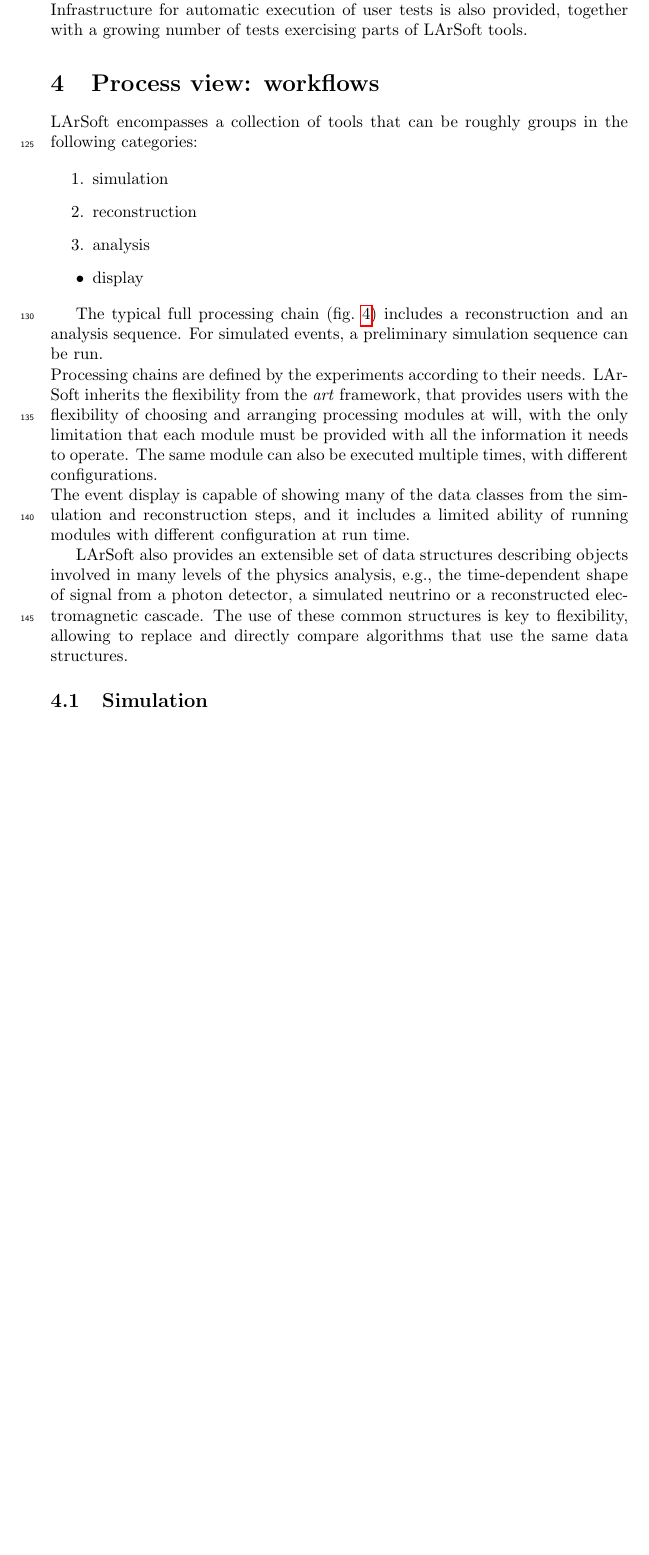
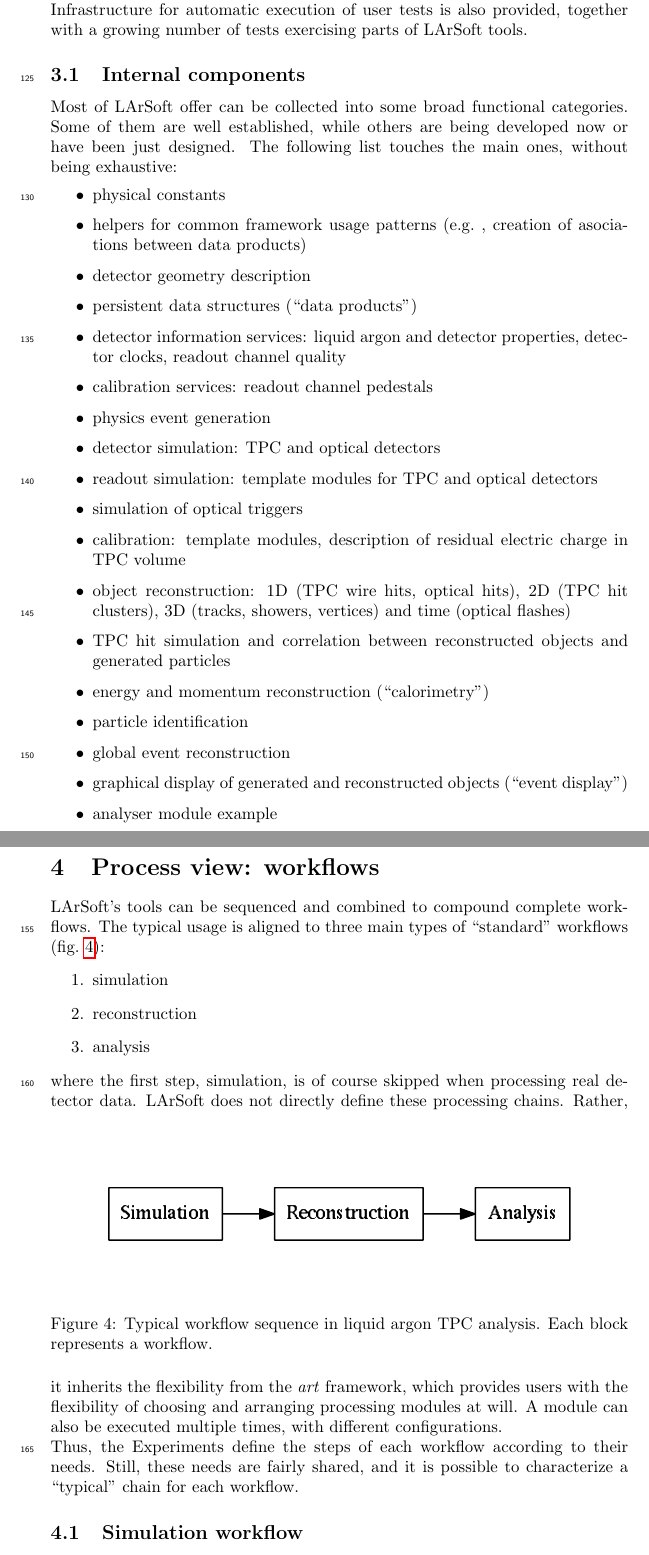
Before and after one commit to LArSoft/larsoft-architecture-doc, a LaTeX document (sources/LArSoftArchitecture.tex, which reads sources/components.tex, sources/workflows.tex): part of page 6 of 18 before the commit and two parts of pages 6 and 7 of 18 after it, the two joined at a grey line, cut so that both start at the same text, the shorter picture padded with empty space. The pictures show the PDF file output/LArSoftArchitecture.pdf that the author committed with the source.

Commit message:
Rewritten workflow and components sections

```diff
--- a/sources/components.tex
+++ b/sources/components.tex
@@ -88,3 +88,32 @@ A building system ensuring builds consistent among all supported platforms is em
 The \UPS~\cite{UPS} distribution system ensures that the same consistency is preserved at run time.
 Infrastructure for automatic execution of user tests is also provided,
 together with a growing number of tests exercising parts of LArSoft tools.
+
+
+
+\subsection{Internal components}
+\label{ssec:Components}
+
+Most of LArSoft offer can be collected into some broad functional categories.
+Some of them are well established, while others are being developed now or have been just designed.
+The following list touches the main ones, without being exhaustive:
+\begin{itemize}
+	\item physical constants
+	\item helpers for common framework usage patterns (\eg, creation of asociations between data products)
+	\item detector geometry description
+	\item persistent data structures (``data products'')
+	\item detector information services: liquid argon and detector properties, detector clocks, readout channel quality
+	\item calibration services: readout channel pedestals
+	\item physics event generation
+	\item detector simulation: TPC and optical detectors
+	\item readout simulation: template modules for TPC and optical detectors
+	\item simulation of optical triggers
+	\item calibration: template modules, description of residual electric charge in TPC volume
+	\item object reconstruction: 1D (TPC wire hits, optical hits), 2D (TPC hit clusters), 3D (tracks, showers, vertices) and time (optical flashes)
+	\item TPC hit simulation and correlation between reconstructed objects and generated particles
+	\item energy and momentum reconstruction (``calorimetry'')
+	\item particle identification
+	\item global event reconstruction
+	\item graphical display of generated and reconstructed objects (``event display'')
+	\item analyser module example
+\end{itemize}
--- a/sources/workflows.tex
+++ b/sources/workflows.tex
@@ -1,9 +1,8 @@
 % \section{Process view: workflows}
 % \label{sec:Workflows}
 
-LArSoft encompasses a collection of tools that can be roughly groups in
-the following categories:
-
+LArSoft's tools can be sequenced and combined to compound complete workflows.
+The typical usage is aligned to three main types of ``standard'' workflows (\cref{fig:LArSoftProcessingChain}):
 \begin{enumerate}
   \item simulation
   \item reconstruction
@@ -12,4 +10,6 @@ the following categories:
 \end{enumerate}
-
+where the first step, simulation, is of course skipped when processing real detector data.
 \begin{figure}[htbp]
   \centering
+  \includegraphics[width=\textwidth]{figures/LArSoftWorkflows.pdf}
+  \caption{\label{fig:LArSoftProcessingChain}Typical workflow sequence in liquid argon TPC analysis. Each block represents a workflow.}
@@ -19,25 +16,16 @@ their interaction with external libraries}
 \end{figure}
+LArSoft does not directly define these processing chains.
+Rather, it inherits the flexibility from the \emph{art} framework,
+which provides users with the flexibility of choosing and arranging
+processing modules at will. %, with the only limitation that each module
+% must be provided with all the information it needs to operate.
+A module can also be executed multiple times, with different configurations.\\
+Thus, the Experiments define the steps of each workflow according to their
+needs.
+Still, these needs are fairly shared,
+and it is possible to characterize a ``typical'' chain for each workflow.
 
-The typical full processing chain (\cref{fig:LArSoftProcessingChain})
-includes a reconstruction and an
-analysis sequence. For simulated events, a preliminary simulation
-sequence can be run.\\
-Processing chains are defined by the experiments according to their
-needs. LArSoft inherits the flexibility from the \emph{art} framework,
-that provides users with the flexibility of choosing and arranging
-processing modules at will, with the only limitation that each module
-must be provided with all the information it needs to operate. The same
-module can also be executed multiple times, with different
-configurations.\\
-The event display is capable of showing many of the data classes from
-the simulation and reconstruction steps, and it includes a limited
-ability of running modules with different configuration at run time.
 
-LArSoft also provides an extensible set of data structures describing
-objects involved in many levels of the physics analysis, e.g., the
-time-dependent shape of signal from a photon detector, a simulated
-neutrino or a reconstructed electromagnetic cascade. The use of these
-common structures is key to flexibility, allowing to replace and
-directly compare algorithms that use the same data structures.
+\subsection{Simulation workflow}
+\label{ssec:Workflows:Simulation}
 
-\subsection{Simulation}\label{simulation}
@@ -50 +36,0 @@ not available from the detector, is produced and stored in additional
-structures.
@@ -119,5 +94,2 @@ of these steps, that are interchangeable as they use the same input and
-output classes.
-
-During any of these steps the detector and data acquisition parameters
-can be acquired from experiment data bases.
-
+many possible patterns of analysis. The more ``traditional'' one \cref{fig:LArSoftReconstruction}) proceeds through:
+\begin{enumerate}
```
Also changed, not shown: sources/LArSoftArchitecture.tex (+5 -0 lines), output/LArSoftArchitecture.pdf, sources/components.tex (2 more changed lines), sources/workflows.tex (113 more changed lines), 1 other file. Lines whose indentation alone changed are shown as unchanged.
